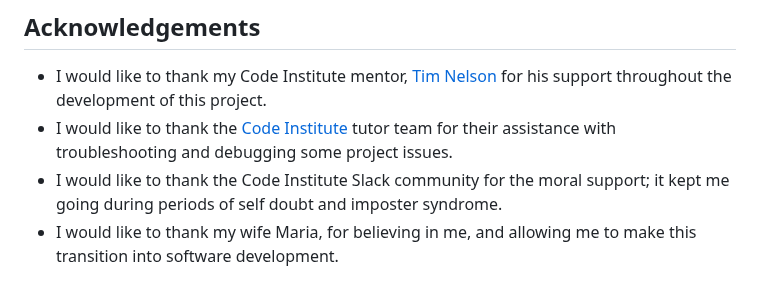
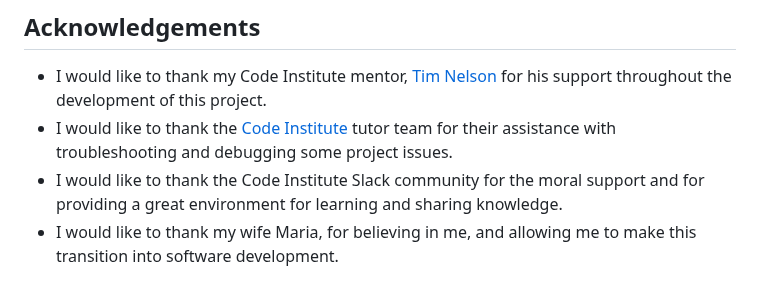
Before and after one commit to benschaf/flash-cli, a Markdown page: README.md, the part around the change. GitHub-like rendering.

Commit message:
doc: update acknowledgements

```diff
--- a/README.md
+++ b/README.md
@@ -514,5 +514,5 @@ The script was written by me, with much help from the Microsoft Edge Copilot.
 ## Acknowledgements
 - I would like to thank my Code Institute mentor, [Tim Nelson](https://tim.2bn.dev/) for his support throughout the development of this project.
 - I would like to thank the [Code Institute](https://codeinstitute.net/) tutor team for their assistance with troubleshooting and debugging some project issues.
-- I would like to thank the Code Institute Slack community for the moral support; it kept me going during periods of self doubt and imposter syndrome.
+- I would like to thank the Code Institute Slack community for the moral support and for providing a great environment for learning and sharing knowledge.
 - I would like to thank my wife Maria, for believing in me, and allowing me to make this transition into software development.
```
